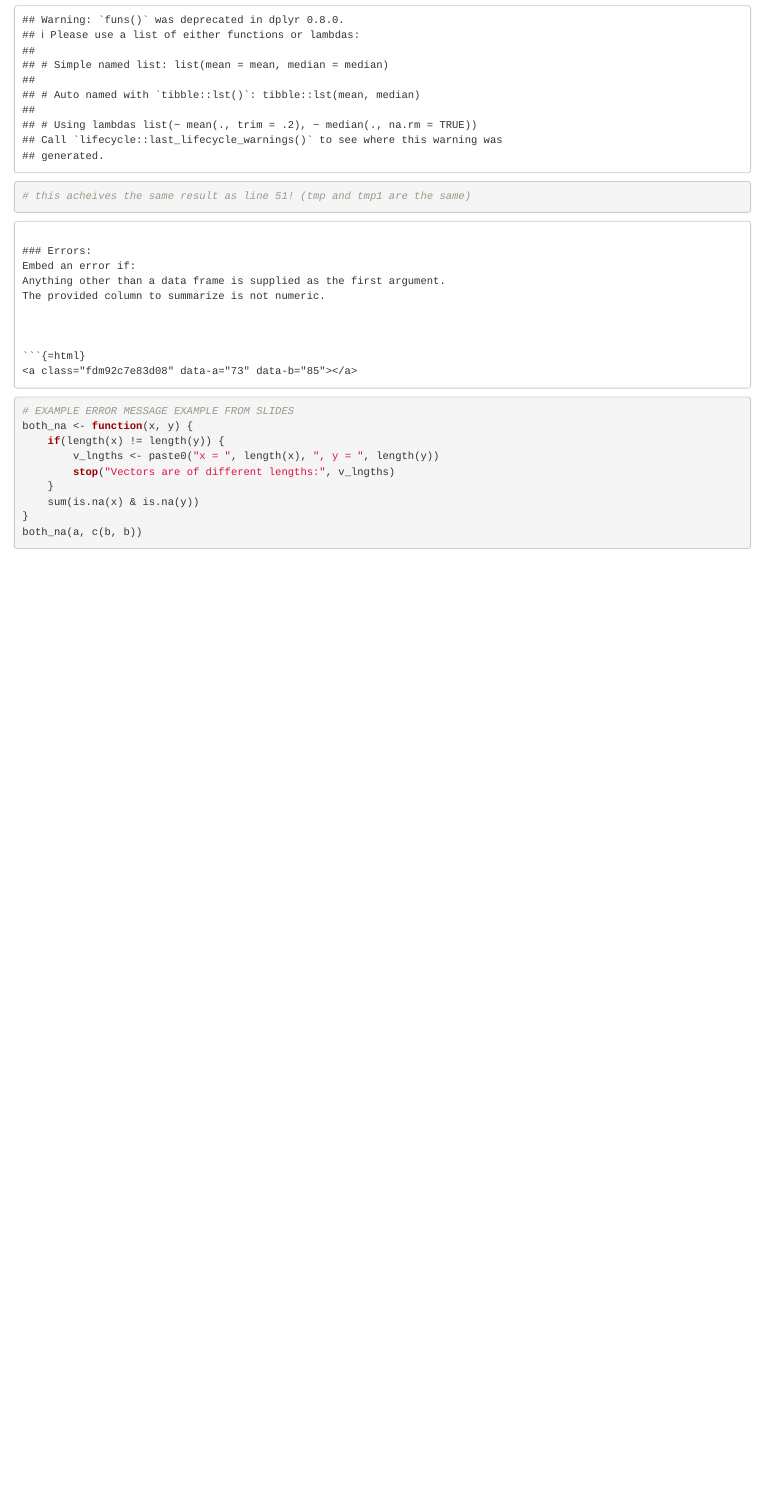
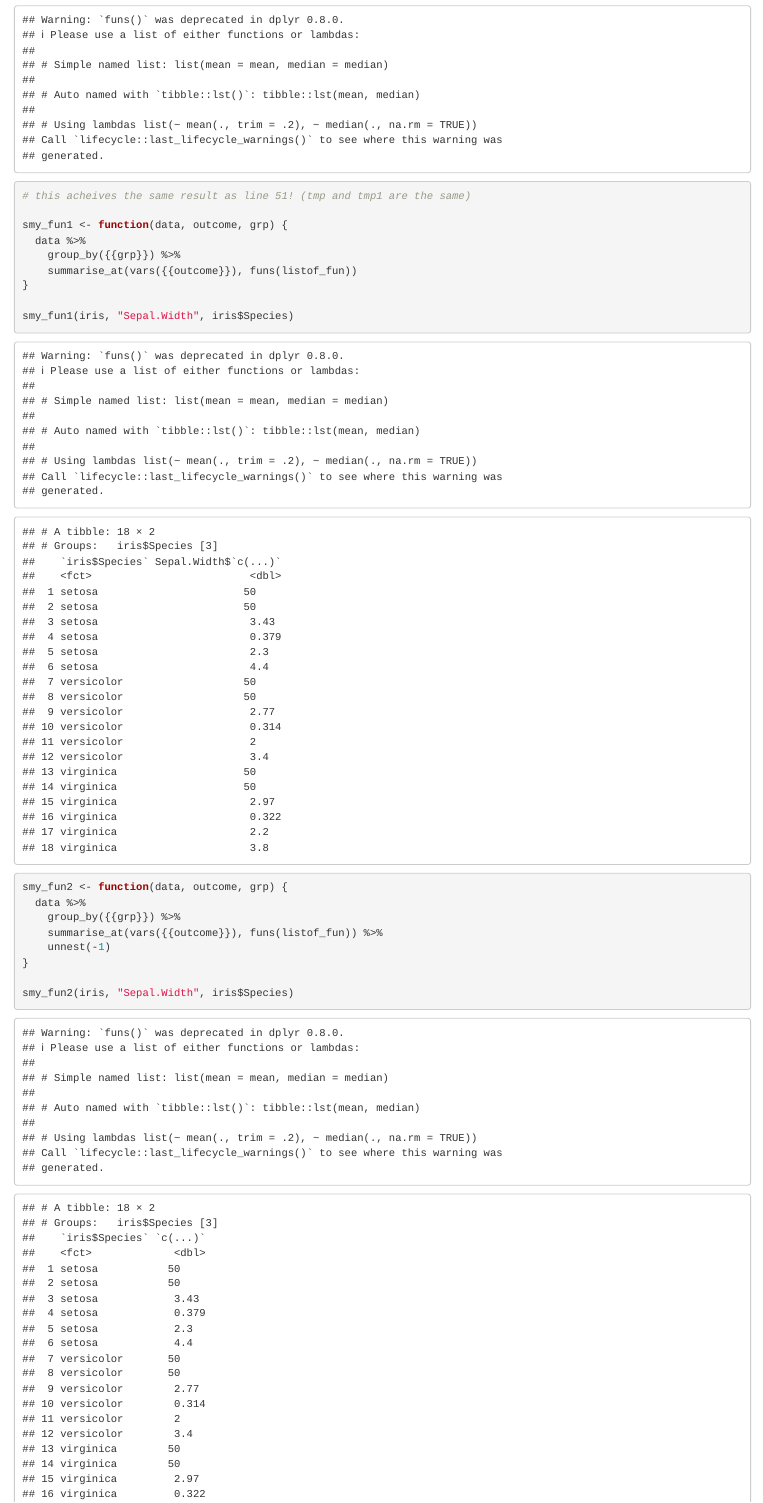
Before and after one commit to RowleyBrock/lab4, an R Markdown document (Joanna_Lab4.Rmd): the page in a window 1100 px wide, from 1780 px down. Rendered offline with R 4.5, knitr and Pandoc, with nearby package versions; some code elsewhere in the file could not run offline.

Commit message:
building out the function more

```diff
--- a/Joanna_Lab4.Rmd
+++ b/Joanna_Lab4.Rmd
@@ -59,3 +59,20 @@ smy_fun <- function(data, outcome) {
 # test
 tmp1 <- smy_fun(iris, "Sepal.Width")
 # this acheives the same result as line 51! (tmp and tmp1 are the same)
+
+smy_fun1 <- function(data, outcome, grp) {
+  data %>%
+    group_by({{grp}}) %>%
+    summarise_at(vars({{outcome}}), funs(listof_fun))
+}
+
+smy_fun1(iris, "Sepal.Width", iris$Species)
+
+smy_fun2 <- function(data, outcome, grp) {
+  data %>%
+    group_by({{grp}}) %>%
+    summarise_at(vars({{outcome}}), funs(listof_fun)) %>%
+    unnest(-1)
+}
+
+smy_fun2(iris, "Sepal.Width", iris$Species)
```
Also changed, not shown: Joanna_Lab4.Rmd (15 more changed lines).
